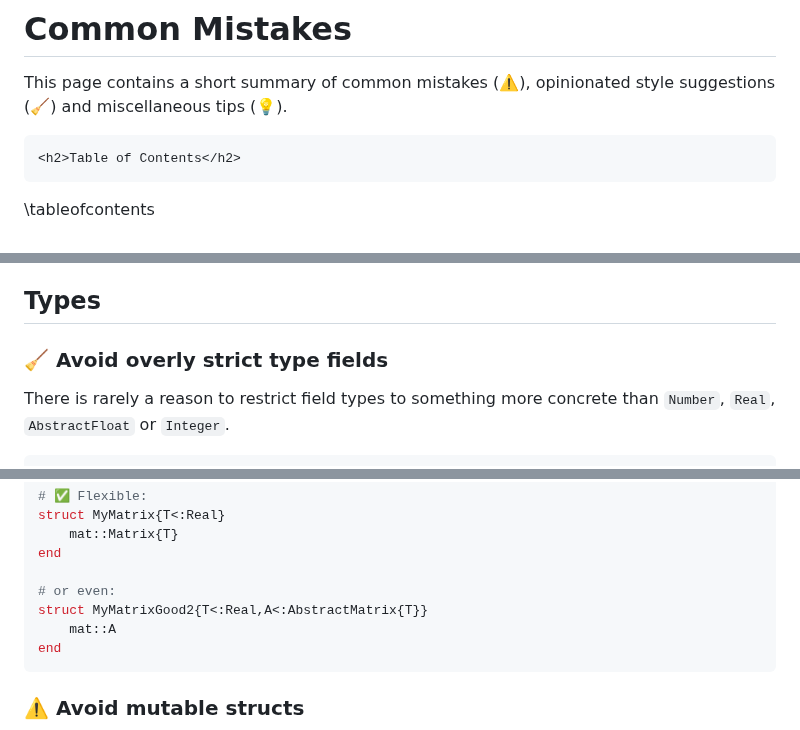
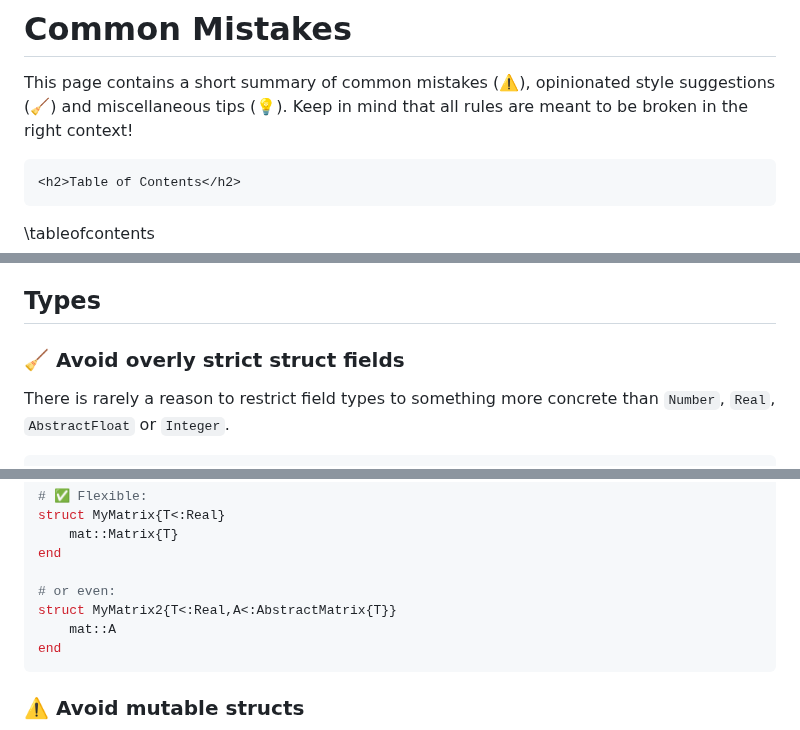
Before and after one commit to adrhill/julia-ml-course, a Markdown page: website/common-mistakes.md, 3 parts joined by grey strips. Rendered like a GitHub page.

````diff
--- a/website/common-mistakes.md
+++ b/website/common-mistakes.md
@@ -4,6 +4,7 @@
 # Common Mistakes
 
 This page contains a short summary of common mistakes (⚠️), opinionated style suggestions (🧹) and miscellaneous tips (💡).
+Keep in mind that all rules are meant to be broken in the right context!
 
 ~~~
 <h2>Table of Contents</h2>
@@ -62,7 +63,7 @@ Julia programmers tend to not use use submodules for individual source files, un
 
 ## Types
 
-### 🧹 Avoid overly strict type fields
+### 🧹 Avoid overly strict struct fields
 
 There is rarely a reason to restrict field types to something more concrete than `Number`, `Real`, `AbstractFloat` or `Integer`.
 
@@ -92,7 +93,7 @@ struct MyMatrix{T<:Real}
 end
 
 # or even:
-struct MyMatrixGood2{T<:Real,A<:AbstractMatrix{T}}
+struct MyMatrix2{T<:Real,A<:AbstractMatrix{T}}
     mat::A
 end
 ```
````
Also changed, not shown: other parts of website/common-mistakes.md (+27 -38 lines).
